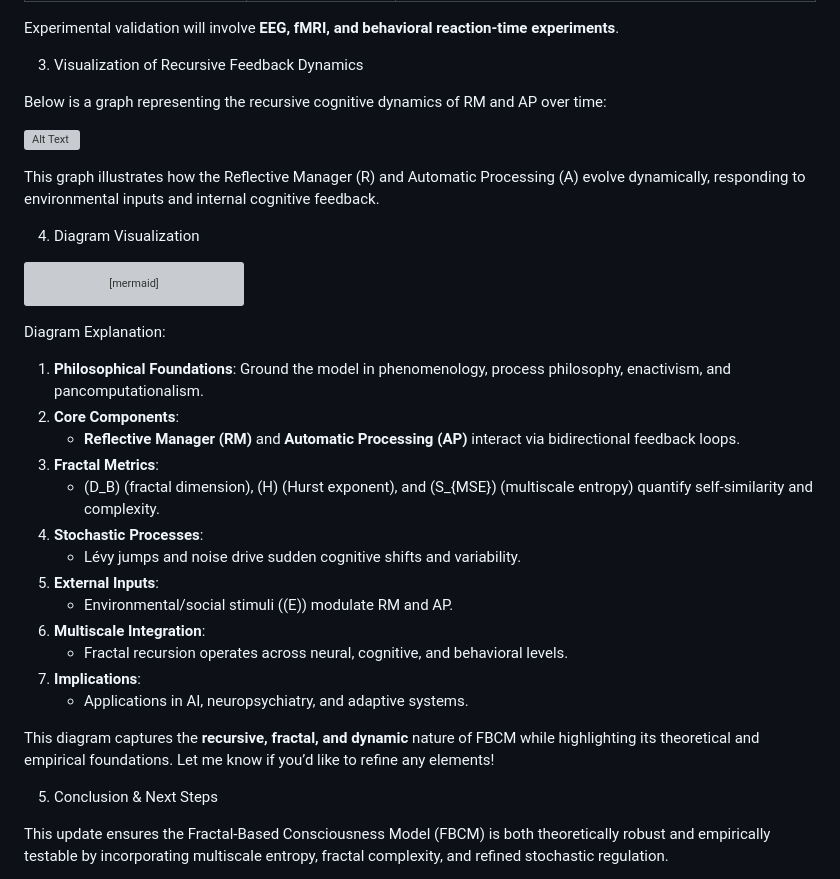
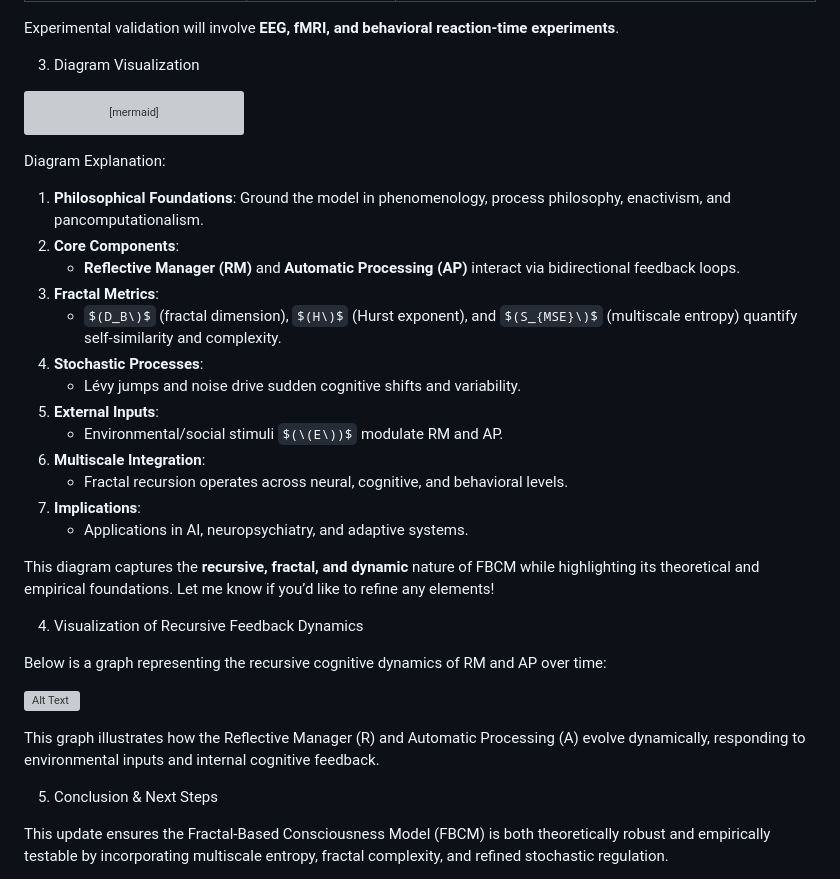
Before and after one commit to adaptiveaios/AdaptiveAIOS, a Markdown page: README.md, the part around the change. Drawn GitHub-style; some formulas as TeX source; grey boxes are pictures that could not be loaded.

````diff
--- a/README.md
+++ b/README.md
@@ -74,20 +74,7 @@ The model predicts **specific, falsifiable neural and behavioral outcomes**, mea
 
 Experimental validation will involve **EEG, fMRI, and behavioral reaction-time experiments**.
 
-
-3. Visualization of Recursive Feedback Dynamics
-
-Below is a graph representing the recursive cognitive dynamics of RM and AP over time:
-
-
-![Alt Text](https://github.com/user-attachments/assets/6120bd76-3776-4a5d-b27a-1994b6129683)
-
-This graph illustrates how the Reflective Manager (R) and Automatic Processing (A) evolve dynamically, responding to environmental inputs and internal cognitive feedback.
-
-
-
-
-4. Diagram Visualization
+3. Diagram Visualization
 
 ```mermaid
 %%{init: {'theme': 'neutral', 'themeVariables': { 'fontSize': '12px'}}}%%
@@ -135,17 +122,26 @@ Diagram Explanation:
 2. **Core Components**:
    - **Reflective Manager (RM)** and **Automatic Processing (AP)** interact via bidirectional feedback loops.
 3. **Fractal Metrics**:
-   - \(D_B\) (fractal dimension), \(H\) (Hurst exponent), and \(S_{MSE}\) (multiscale entropy) quantify self-similarity and complexity.
+   - $(D_B\)$ (fractal dimension), $(H\)$ (Hurst exponent), and $(S_{MSE}\)$ (multiscale entropy) quantify self-similarity and complexity.
 4. **Stochastic Processes**:
    - Lévy jumps and noise drive sudden cognitive shifts and variability.
 5. **External Inputs**:
-   - Environmental/social stimuli (\(E\)) modulate RM and AP.
+   - Environmental/social stimuli $(\(E\))$ modulate RM and AP.
 6. **Multiscale Integration**:
    - Fractal recursion operates across neural, cognitive, and behavioral levels.
 7. **Implications**:
    - Applications in AI, neuropsychiatry, and adaptive systems.
 
 This diagram captures the **recursive, fractal, and dynamic** nature of FBCM while highlighting its theoretical and empirical foundations. Let me know if you’d like to refine any elements!
+
+4. Visualization of Recursive Feedback Dynamics
+
+Below is a graph representing the recursive cognitive dynamics of RM and AP over time:
+
+
+![Alt Text](https://github.com/user-attachments/assets/6120bd76-3776-4a5d-b27a-1994b6129683)
+
+This graph illustrates how the Reflective Manager (R) and Automatic Processing (A) evolve dynamically, responding to environmental inputs and internal cognitive feedback.
 
 
 5. Conclusion & Next Steps
````
